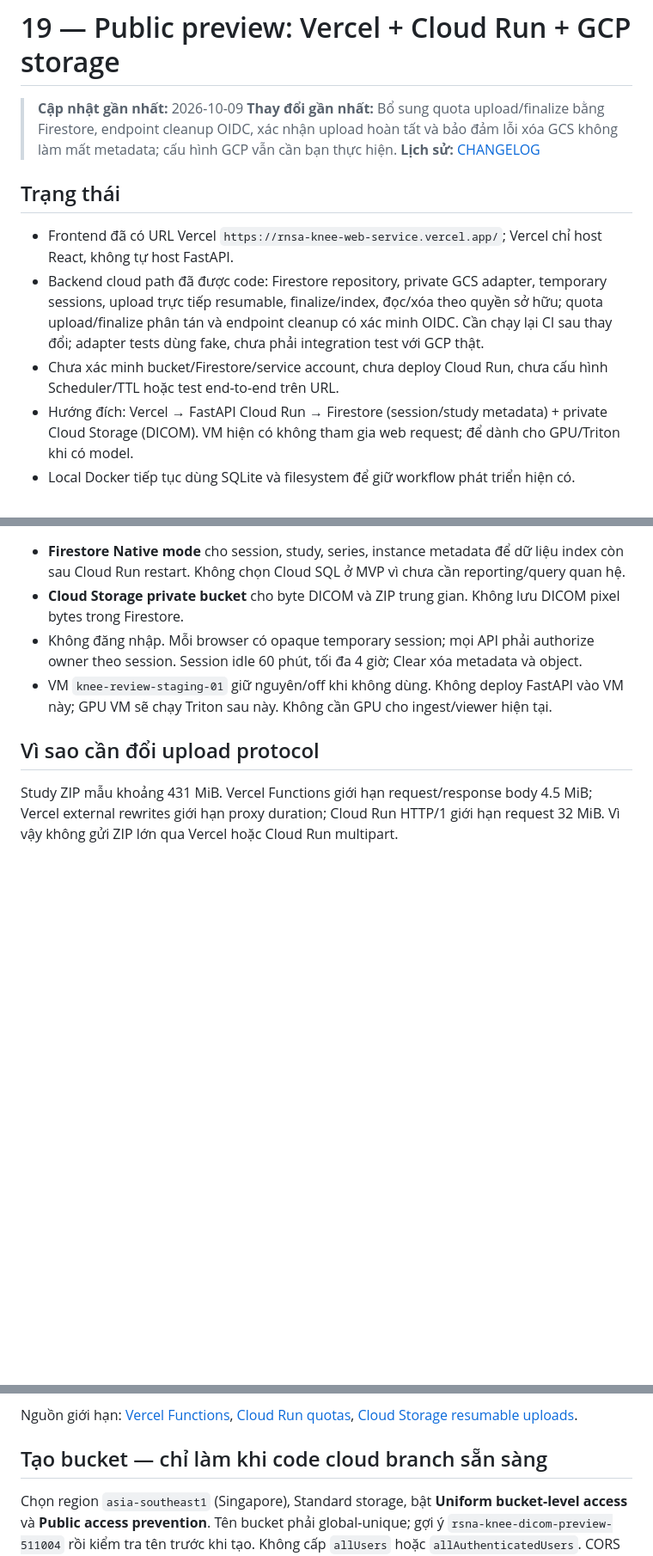
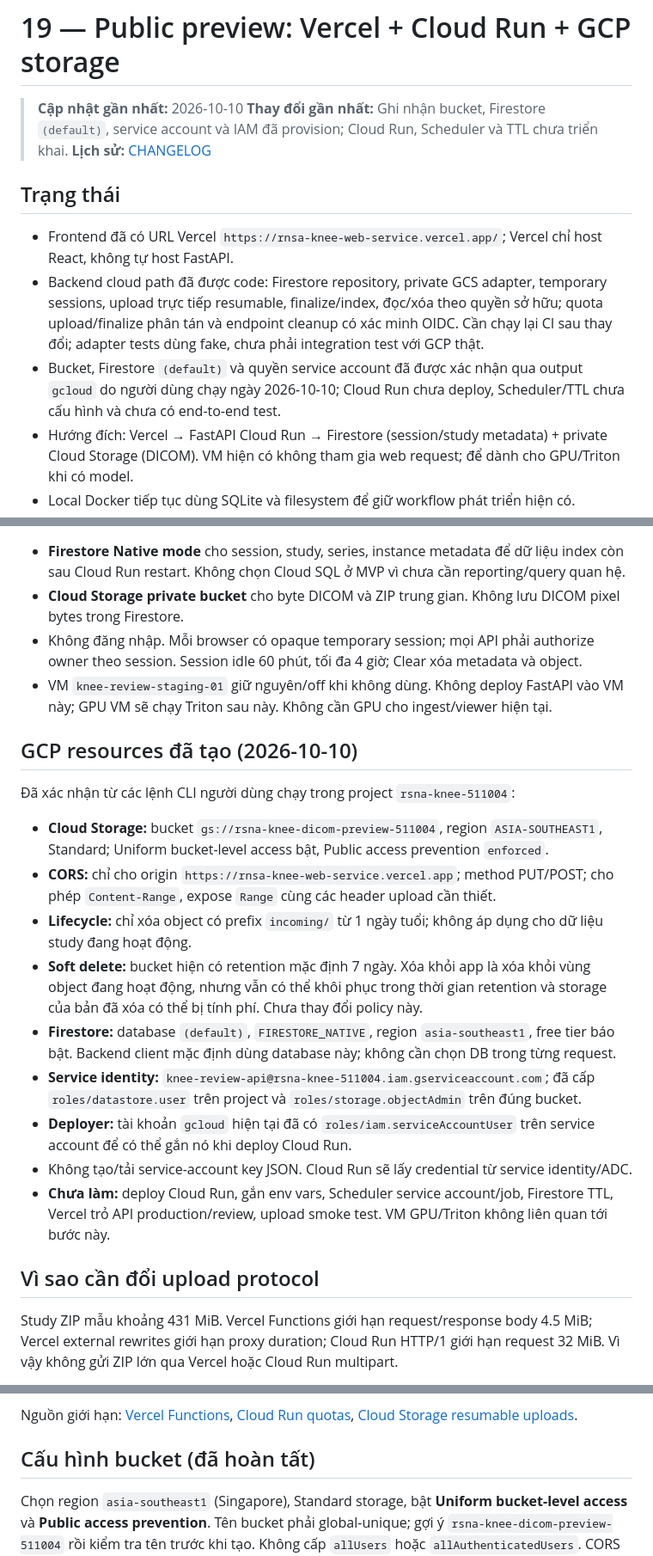
Before and after one commit to nguyen1oc/RNSA_knee_web_service, a Markdown page: knee-service-blueprint/19-public-preview-deployment.md, 3 parts joined by grey strips. Shown at 86% size. Drawn GitHub-style; blank space fills up the shorter version.

Commit message:
docs: record GCP backend provisioning

```diff
--- a/knee-service-blueprint/19-public-preview-deployment.md
+++ b/knee-service-blueprint/19-public-preview-deployment.md
@@ -1,14 +1,14 @@
 # 19 — Public preview: Vercel + Cloud Run + GCP storage
 
-> **Cập nhật gần nhất:** 2026-10-09
-> **Thay đổi gần nhất:** Bổ sung quota upload/finalize bằng Firestore, endpoint cleanup OIDC, xác nhận upload hoàn tất và bảo đảm lỗi xóa GCS không làm mất metadata; cấu hình GCP vẫn cần bạn thực hiện.
+> **Cập nhật gần nhất:** 2026-10-10
+> **Thay đổi gần nhất:** Ghi nhận bucket, Firestore `(default)`, service account và IAM đã provision; Cloud Run, Scheduler và TTL chưa triển khai.
 > **Lịch sử:** [CHANGELOG](CHANGELOG.md)
 
 ## Trạng thái
 
 - Frontend đã có URL Vercel `https://rnsa-knee-web-service.vercel.app/`; Vercel chỉ host React, không tự host FastAPI.
 - Backend cloud path đã được code: Firestore repository, private GCS adapter, temporary sessions, upload trực tiếp resumable, finalize/index, đọc/xóa theo quyền sở hữu; quota upload/finalize phân tán và endpoint cleanup có xác minh OIDC. Cần chạy lại CI sau thay đổi; adapter tests dùng fake, chưa phải integration test với GCP thật.
-- Chưa xác minh bucket/Firestore/service account, chưa deploy Cloud Run, chưa cấu hình Scheduler/TTL hoặc test end-to-end trên URL.
+- Bucket, Firestore `(default)` và quyền service account đã được xác nhận qua output `gcloud` do người dùng chạy ngày 2026-10-10; Cloud Run chưa deploy, Scheduler/TTL chưa cấu hình và chưa có end-to-end test.
 - Hướng đích: Vercel → FastAPI Cloud Run → Firestore (session/study metadata) + private Cloud Storage (DICOM). VM hiện có không tham gia web request; để dành cho GPU/Triton khi có model.
 - Local Docker tiếp tục dùng SQLite và filesystem để giữ workflow phát triển hiện có.
 
@@ -19,6 +19,20 @@
 - Không đăng nhập. Mỗi browser có opaque temporary session; mọi API phải authorize owner theo session. Session idle 60 phút, tối đa 4 giờ; Clear xóa metadata và object.
 - VM `knee-review-staging-01` giữ nguyên/off khi không dùng. Không deploy FastAPI vào VM này; GPU VM sẽ chạy Triton sau này. Không cần GPU cho ingest/viewer hiện tại.
 
+## GCP resources đã tạo (2026-10-10)
+
+Đã xác nhận từ các lệnh CLI người dùng chạy trong project `rsna-knee-511004`:
+
+- **Cloud Storage:** bucket `gs://rsna-knee-dicom-preview-511004`, region `ASIA-SOUTHEAST1`, Standard; Uniform bucket-level access bật, Public access prevention `enforced`.
+- **CORS:** chỉ cho origin `https://rnsa-knee-web-service.vercel.app`; method PUT/POST; cho phép `Content-Range`, expose `Range` cùng các header upload cần thiết.
+- **Lifecycle:** chỉ xóa object có prefix `incoming/` từ 1 ngày tuổi; không áp dụng cho dữ liệu study đang hoạt động.
+- **Soft delete:** bucket hiện có retention mặc định 7 ngày. Xóa khỏi app là xóa khỏi vùng object đang hoạt động, nhưng vẫn có thể khôi phục trong thời gian retention và storage của bản đã xóa có thể bị tính phí. Chưa thay đổi policy này.
+- **Firestore:** database `(default)`, `FIRESTORE_NATIVE`, region `asia-southeast1`, free tier báo bật. Backend client mặc định dùng database này; không cần chọn DB trong từng request.
+- **Service identity:** `knee-review-api@rsna-knee-511004.iam.gserviceaccount.com`; đã cấp `roles/datastore.user` trên project và `roles/storage.objectAdmin` trên đúng bucket.
+- **Deployer:** tài khoản `gcloud` hiện tại đã có `roles/iam.serviceAccountUser` trên service account để có thể gắn nó khi deploy Cloud Run.
+- Không tạo/tải service-account key JSON. Cloud Run sẽ lấy credential từ service identity/ADC.
+- **Chưa làm:** deploy Cloud Run, gắn env vars, Scheduler service account/job, Firestore TTL, Vercel trỏ API production/review, upload smoke test. VM GPU/Triton không liên quan tới bước này.
+
 ## Vì sao cần đổi upload protocol
 
 Study ZIP mẫu khoảng 431 MiB. Vercel Functions giới hạn request/response body 4.5 MiB; Vercel external rewrites giới hạn proxy duration; Cloud Run HTTP/1 giới hạn request 32 MiB. Vì vậy không gửi ZIP lớn qua Vercel hoặc Cloud Run multipart.
@@ -27,7 +41,7 @@ Luồng code: trình duyệt xin API tạo resumable upload session → upload b
 
 Nguồn giới hạn: [Vercel Functions](https://vercel.com/docs/functions/limitations), [Cloud Run quotas](https://docs.cloud.google.com/run/quotas), [Cloud Storage resumable uploads](https://docs.cloud.google.com/storage/docs/resumable-uploads).
 
-## Tạo bucket — chỉ làm khi code cloud branch sẵn sàng
+## Cấu hình bucket (đã hoàn tất)
 
 Chọn region `asia-southeast1` (Singapore), Standard storage, bật **Uniform bucket-level access** và **Public access prevention**. Tên bucket phải global-unique; gợi ý `rsna-knee-dicom-preview-511004` rồi kiểm tra tên trước khi tạo. Không cấp `allUsers` hoặc `allAuthenticatedUsers`. CORS chỉ allow `https://rnsa-knee-web-service.vercel.app`; template gồm `Content-Range` cho upload chunk và `Range` để frontend đọc vị trí đã nhận. Configure lifecycle chỉ cho prefix `incoming/` (ZIP/DICOM upload chưa finalize), không áp dụng rule xóa theo tuổi lên `sessions/` vì đó là study đang hoạt động. Study được xóa khi user Clear session hoặc hết TTL.
 
```
Also changed, not shown: knee-service-blueprint/17-gcp-basics-and-first-deploy.md (+3 -2 lines), knee-service-blueprint/CHANGELOG.md (+10 -2 lines).
